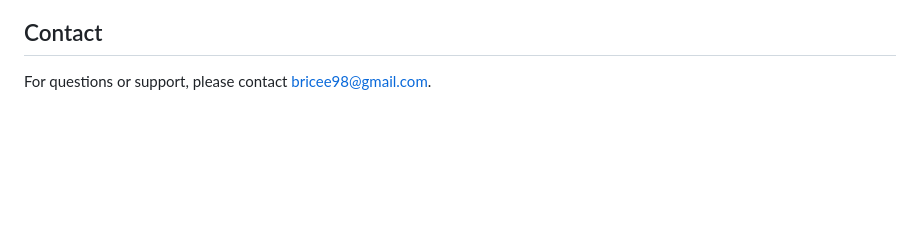
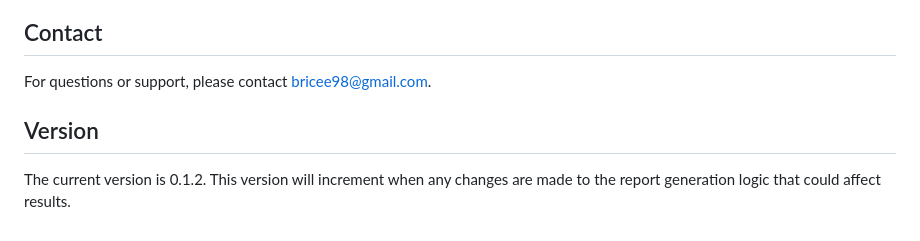
Before and after one commit to bricee98/Valsci, a Markdown page: README.md, the part around the change. GitHub-like rendering; blank space fills up the shorter version.

```diff
--- a/README.md
+++ b/README.md
@@ -122,3 +122,6 @@ This project is licensed under the GNU General Public License. See the [LICENSE]
 ## Contact
 
 For questions or support, please contact [bricee98@gmail.com](mailto:bricee98@gmail.com).
+
+## Version
+The current version is 0.1.2. This version will increment when any changes are made to the report generation logic that could affect results.
```
